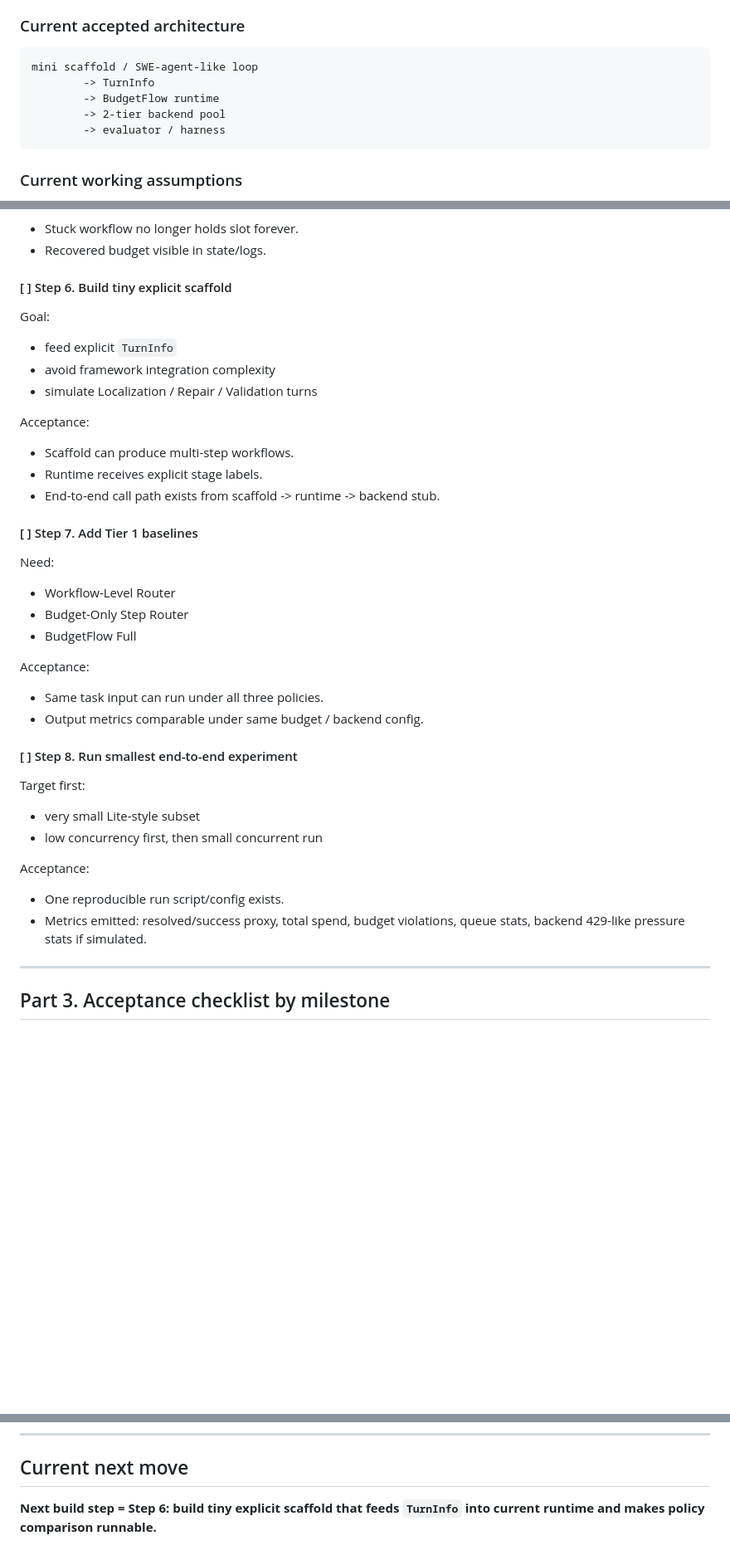
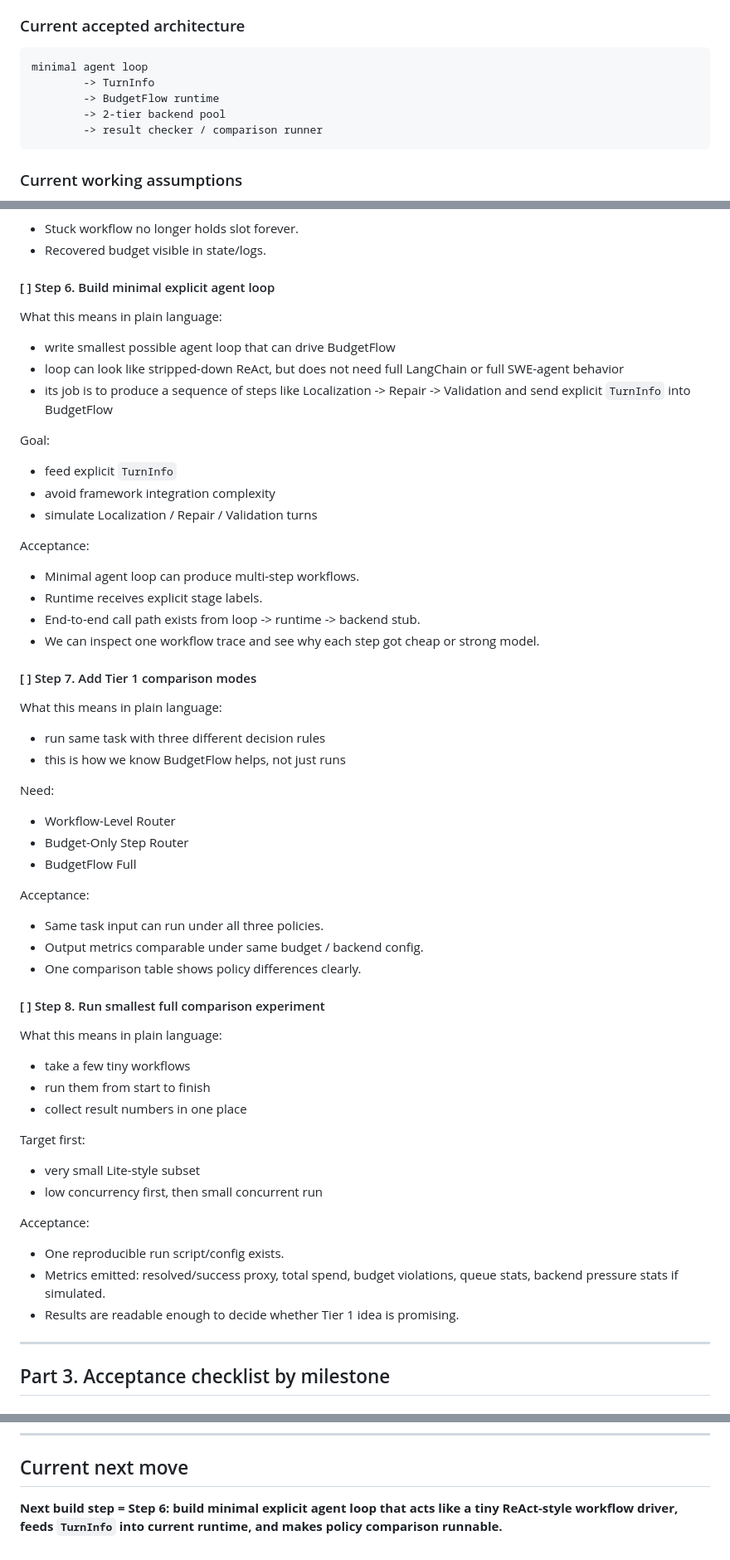
Before and after one commit to EnzoDing-rgb/AgentOS, a Markdown page: paper1/docs/progress.md, 3 parts joined by grey strips. Shown at 83% size. Rendered like a GitHub page; blank space fills up the shorter version.

Commit message:
clarify tier1 next steps in progress doc
Co-Authored-By: Claude Opus 4.7 <noreply@anthropic.com>

````diff
--- a/paper1/docs/progress.md
+++ b/paper1/docs/progress.md
@@ -45,11 +45,11 @@ Build minimum BudgetFlow runtime that can answer one question clearly:
 ### Current accepted architecture
 
 ```text
-mini scaffold / SWE-agent-like loop
+minimal agent loop
         -> TurnInfo
         -> BudgetFlow runtime
         -> 2-tier backend pool
-        -> evaluator / harness
+        -> result checker / comparison runner
 ```
 
 ### Current working assumptions
@@ -167,7 +167,12 @@ Acceptance:
 - Stuck workflow no longer holds slot forever.
 - Recovered budget visible in state/logs.
 
-#### [ ] Step 6. Build tiny explicit scaffold
+#### [ ] Step 6. Build minimal explicit agent loop
+
+What this means in plain language:
+- write smallest possible agent loop that can drive BudgetFlow
+- loop can look like stripped-down ReAct, but does not need full LangChain or full SWE-agent behavior
+- its job is to produce a sequence of steps like Localization -> Repair -> Validation and send explicit `TurnInfo` into BudgetFlow
 
 Goal:
 - feed explicit `TurnInfo`
@@ -175,11 +180,16 @@ Goal:
 - simulate Localization / Repair / Validation turns
 
 Acceptance:
-- Scaffold can produce multi-step workflows.
+- Minimal agent loop can produce multi-step workflows.
 - Runtime receives explicit stage labels.
-- End-to-end call path exists from scaffold -> runtime -> backend stub.
+- End-to-end call path exists from loop -> runtime -> backend stub.
+- We can inspect one workflow trace and see why each step got cheap or strong model.
 
-#### [ ] Step 7. Add Tier 1 baselines
+#### [ ] Step 7. Add Tier 1 comparison modes
+
+What this means in plain language:
+- run same task with three different decision rules
+- this is how we know BudgetFlow helps, not just runs
 
 Need:
 - Workflow-Level Router
@@ -189,8 +199,14 @@ Need:
 Acceptance:
 - Same task input can run under all three policies.
 - Output metrics comparable under same budget / backend config.
+- One comparison table shows policy differences clearly.
 
-#### [ ] Step 8. Run smallest end-to-end experiment
+#### [ ] Step 8. Run smallest full comparison experiment
+
+What this means in plain language:
+- take a few tiny workflows
+- run them from start to finish
+- collect result numbers in one place
 
 Target first:
 - very small Lite-style subset
@@ -198,7 +214,8 @@ Target first:
 
 Acceptance:
 - One reproducible run script/config exists.
-- Metrics emitted: resolved/success proxy, total spend, budget violations, queue stats, backend 429-like pressure stats if simulated.
+- Metrics emitted: resolved/success proxy, total spend, budget violations, queue stats, backend pressure stats if simulated.
+- Results are readable enough to decide whether Tier 1 idea is promising.
 
 ---
 
@@ -278,4 +295,4 @@ Do not prioritize before Tier 1 answer exists:
 
 ## Current next move
 
-**Next build step = Step 6: build tiny explicit scaffold that feeds `TurnInfo` into current runtime and makes policy comparison runnable.**
+**Next build step = Step 6: build minimal explicit agent loop that acts like a tiny ReAct-style workflow driver, feeds `TurnInfo` into current runtime, and makes policy comparison runnable.**
````
